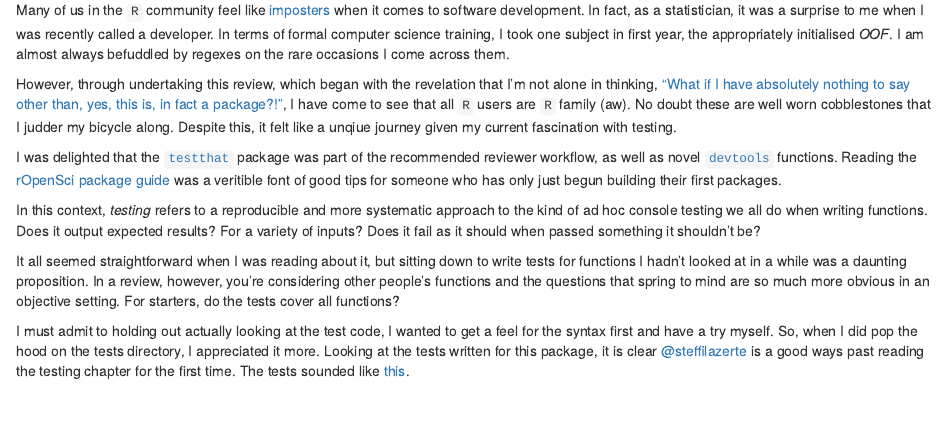
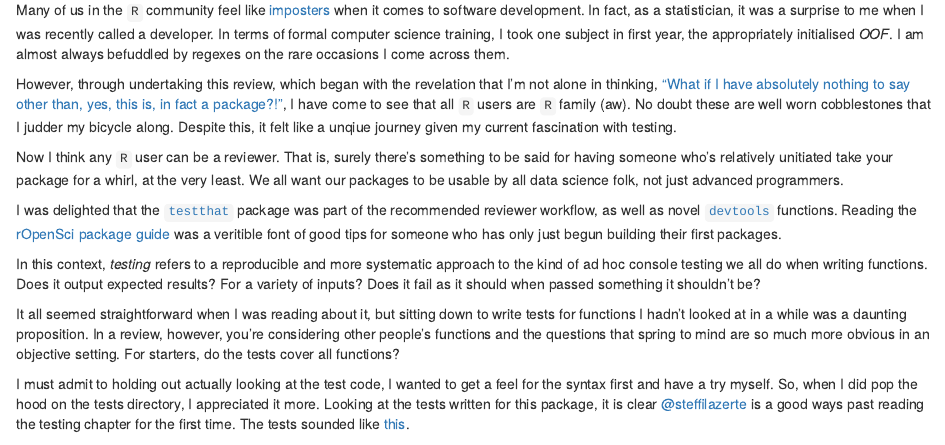
Before and after one commit to softloud/etudes, an R Markdown document (vignettes/review-ropensci-blogpost.Rmd): the page in a window 1100 px wide, from 570 px down. Rendered offline with R 4.5, knitr and Pandoc, with nearby package versions; some code elsewhere in the file could not run offline.

```diff
--- a/vignettes/review-ropensci-blogpost.Rmd
+++ b/vignettes/review-ropensci-blogpost.Rmd
@@ -17,6 +17,8 @@
 Many of us in the `R` community feel like [imposters](https://en.wikipedia.org/wiki/Impostor_syndrome) when it comes to software development. In fact, as a statistician, it was a surprise to me when I was recently called a developer. In terms of  formal computer science training, I took one subject in first year, the appropriately initialised *OOF*. I am almost always befuddled by regexes on the rare occasions I come across them.
 
 However, through undertaking this review, which began with the revelation that I'm not alone in thinking, ["What if I have absolutely nothing to say other than, yes, this is, in fact a package?!"](https://ropensci.org/blog/2017/08/22/first-package-review/), I have come to see that all `R` users are `R` family (aw). No doubt these are well worn cobblestones that I judder my bicycle along. Despite this, it felt like a unqiue journey given my current fascination with testing.
+
+Now I think any `R` user can be a reviewer. That is, surely there's something to be said for having someone who's relatively unitiated take your package for a whirl, at the very least. We all want our packages to be usable by all data science folk, not just advanced programmers.
 
 I was delighted that the [`testthat`](https://cran.r-project.org/web/packages/testthat/README.html) package was part of the recommended reviewer workflow, as well as novel [`devtools`](https://github.com/hadley/devtools) functions. Reading the [rOpenSci package guide](https://github.com/ropensci/onboarding/blob/master/packaging_guide.md) was a veritible font of good tips for someone who has only just begun building their first packages.
 
```
